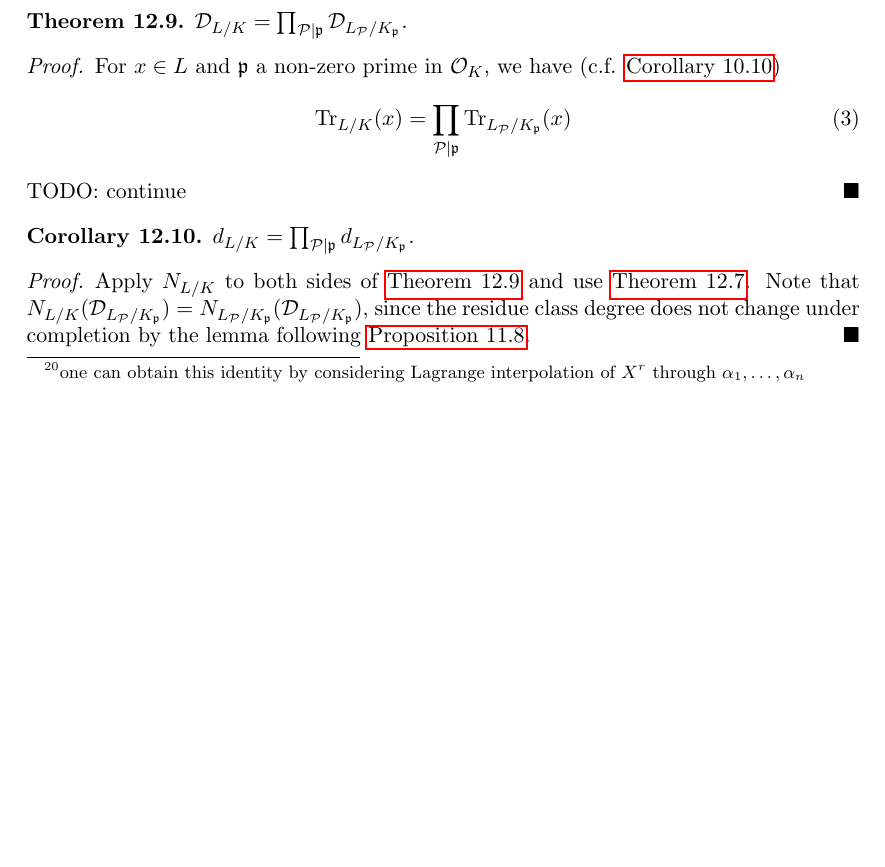
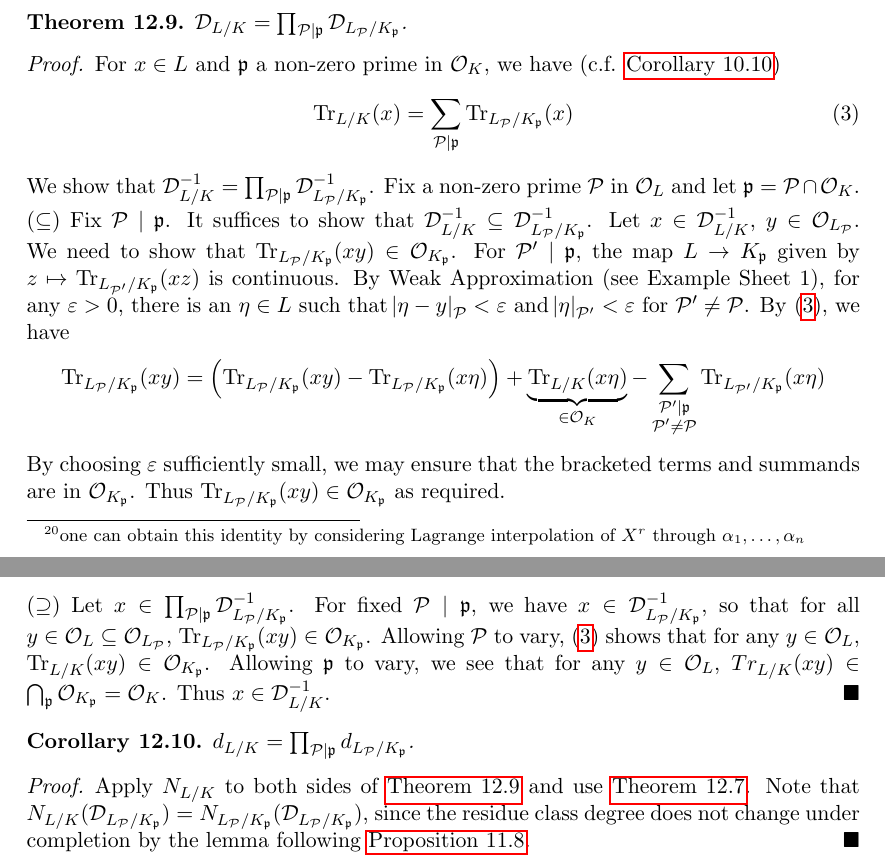
Before and after one commit to mlyean/part-iii-local-fields, a LaTeX document (main.tex): part of page 34 of 35 before the commit and two parts of pages 34 and 35 of 35 after it, the two joined at a grey line, cut so that both start at the same text, the shorter picture padded with empty space. Compiled offline with pdfLaTeX.

Commit message:
Lecture 15

```diff
--- a/main.tex
+++ b/main.tex
@@ -1747,9 +1747,17 @@ Let $\cP$ be a non-zero prime of $\cO_L$, and $\fp = \cP \cap \cO_K$. We can def
 \begin{proof}
     For $x \in L$ and $\fp$ a non-zero prime in $\cO_K$, we have (c.f. \autoref{cor:10_10})
     \begin{equation}\label{eq:3}
-        \Tr_{L/K}(x) = \prod_{\cP \mid \fp} \Tr_{L_\cP / K_\fp}(x)
+        \Tr_{L/K}(x) = \sum_{\cP \mid \fp} \Tr_{L_\cP / K_\fp}(x)
     \end{equation}
-    TODO: continue
+    We show that $\cD_{L/K}^{-1} = \prod_{\cP \mid \fp} \cD_{L_\cP / K_\fp}^{-1}$. Fix a non-zero prime $\cP$ in $\cO_L$ and let $\fp = \cP \cap \cO_K$.
+
+    \noindent ($\subseteq$) Fix $\cP \mid \fp$. It suffices to show that $\cD_{L/K}^{-1} \subseteq \cD_{L_\cP / K_\fp}^{-1}$. Let $x \in \cD_{L/K}^{-1}$, $y \in \cO_{L_\cP}$. We need to show that $\Tr_{L_\cP / K_\fp}(xy) \in \cO_{K_\fp}$. For $\cP' \mid \fp$, the map $L \to K_\fp$ given by $z \mapsto \Tr_{L_{\cP'} / K_\fp}(x z)$ is continuous. By Weak Approximation (see Example Sheet 1), for any $\varepsilon > 0$, there is an $\eta \in L$ such that $\abs{\eta - y}_\cP < \varepsilon$ and $\abs{\eta}_{\cP'} < \varepsilon$ for $\cP' \neq \cP$. By \eqref{eq:3}, we have
+    \begin{equation*}
+        \Tr_{L_\cP / K_\fp}(xy) = \left(\Tr_{L_\cP / K_\fp}(xy) - \Tr_{L_\cP / K_\fp}(x \eta)\right) + \underbrace{\Tr_{L/K}(x \eta)}_{\in \cO_K} - \sum_{\substack{\cP' \mid \fp\\\cP' \neq \cP}} \Tr_{L_{\cP'} / K_\fp}(x \eta)
+    \end{equation*}
+    By choosing $\varepsilon$ sufficiently small, we may ensure that the bracketed terms and summands are in $\cO_{K_\fp}$. Thus $\Tr_{L_\cP / K_\fp}(xy) \in \cO_{K_\fp}$ as required.
+
+    \noindent ($\supseteq$) Let $x \in \prod_{\cP \mid \fp} \cD_{L_\cP / K_\fp}^{-1}$. For fixed $\cP \mid \fp$, we have $x \in \cD_{L_\cP / K_\fp}^{-1}$, so that for all $y \in \cO_L \subseteq \cO_{L_\cP}$, $\Tr_{L_\cP / K_\fp}(xy) \in \cO_{K_\fp}$. Allowing $\cP$ to vary, \eqref{eq:3} shows that for any $y \in \cO_L$, $\Tr_{L/K}(xy) \in \cO_{K_\fp}$. Allowing $\fp$ to vary, we see that for any $y \in \cO_L$, $Tr_{L/K}(xy) \in \bigcap_\fp \cO_{K_\fp} = \cO_K$. Thus $x \in \cD_{L/K}^{-1}$.
 \end{proof}
 
 \begin{corollary}\label{cor:12_10}
```
Also changed, not shown: main.tex (4 more changed lines).
